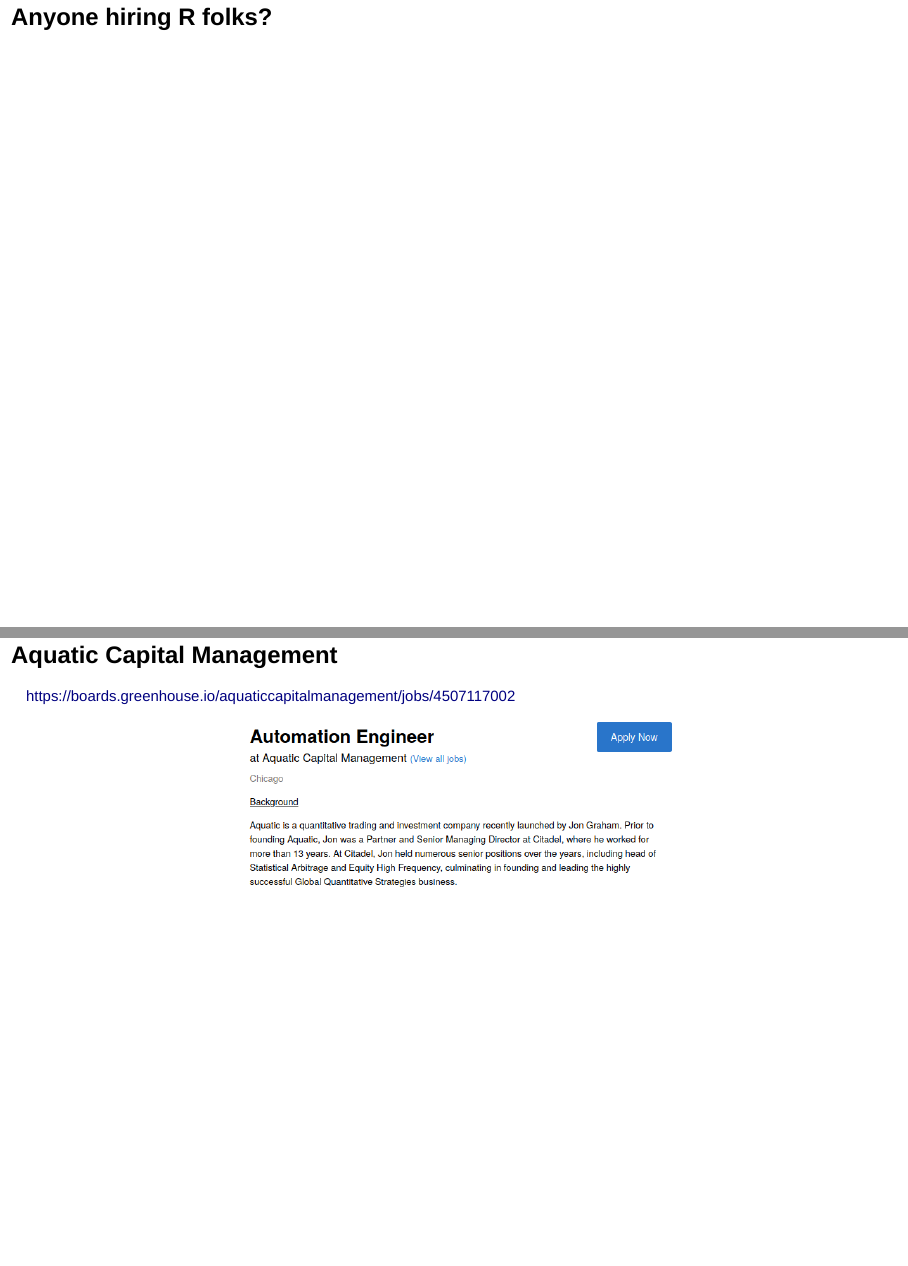
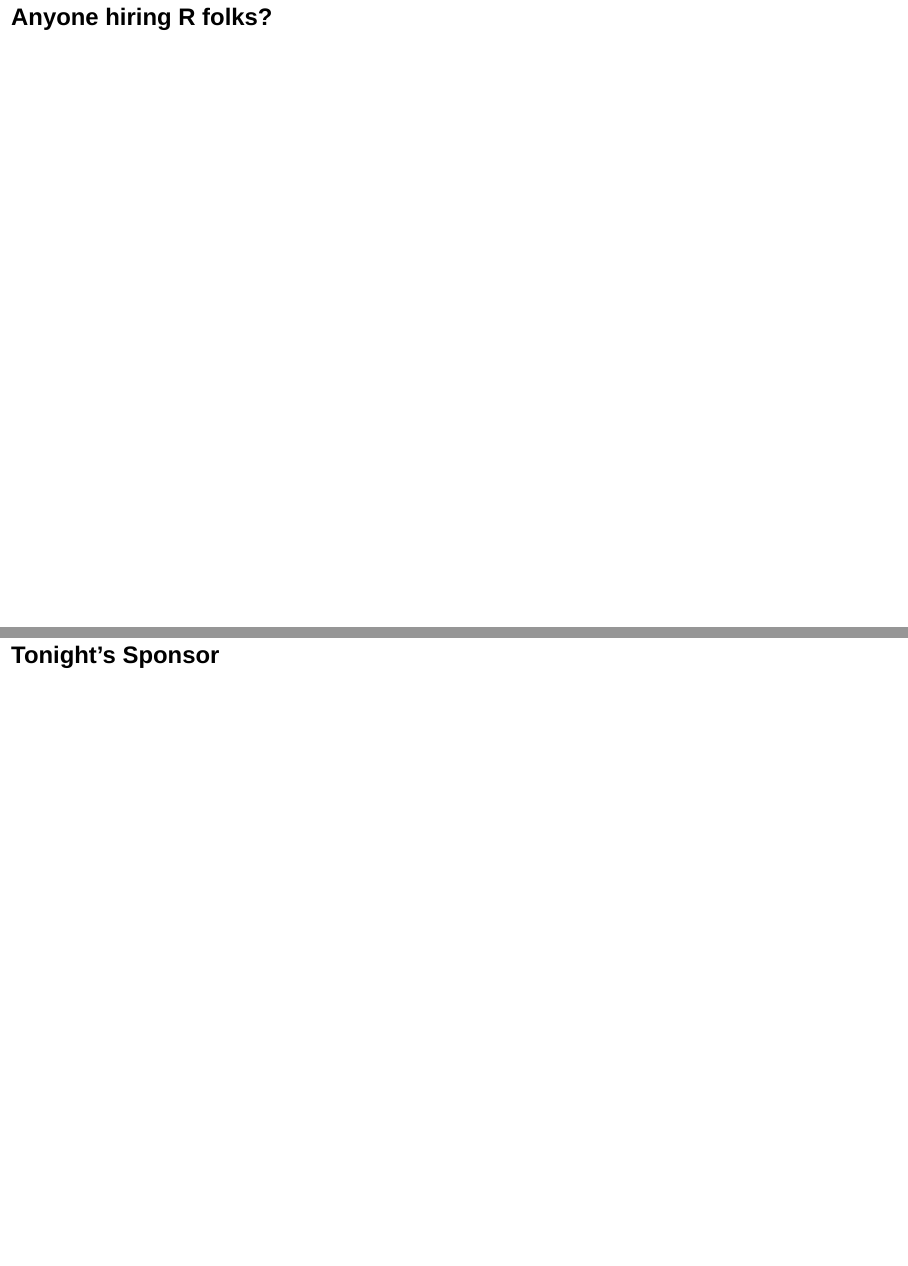
Before and after one commit to Chicago-R-User-Group/2020-n2-DoubleFeature-Many-ways-to-Lasso-and-OOP-in-R, an R Markdown document (intro-slides/Doulbe_Feature_intro.Rmd): pages 11 and 12 of 16 before the commit and pages 11 and 12 of 15 after it, joined at a grey line. Rendered offline with R 4.5, knitr and Pandoc, with nearby package versions; drawn as Slidy slides in place of the format the file asks for.

Commit message:
minor update

```diff
--- a/intro-slides/Doulbe_Feature_intro.Rmd
+++ b/intro-slides/Doulbe_Feature_intro.Rmd
@@ -103,12 +103,6 @@
 
 # Anyone hiring R folks?
 
-## Aquatic Capital Management
-
-https://boards.greenhouse.io/aquaticcapitalmanagement/jobs/4507117002
-
-<div style="text-align:center"><img src="images/Automation_Engineer.png" width="800px"/></div>
-
 # Tonight's Sponsor
 
 ## Special Thanks To
```
Also changed, not shown: intro-slides/images/Automation_Engineer.png (deleted).
